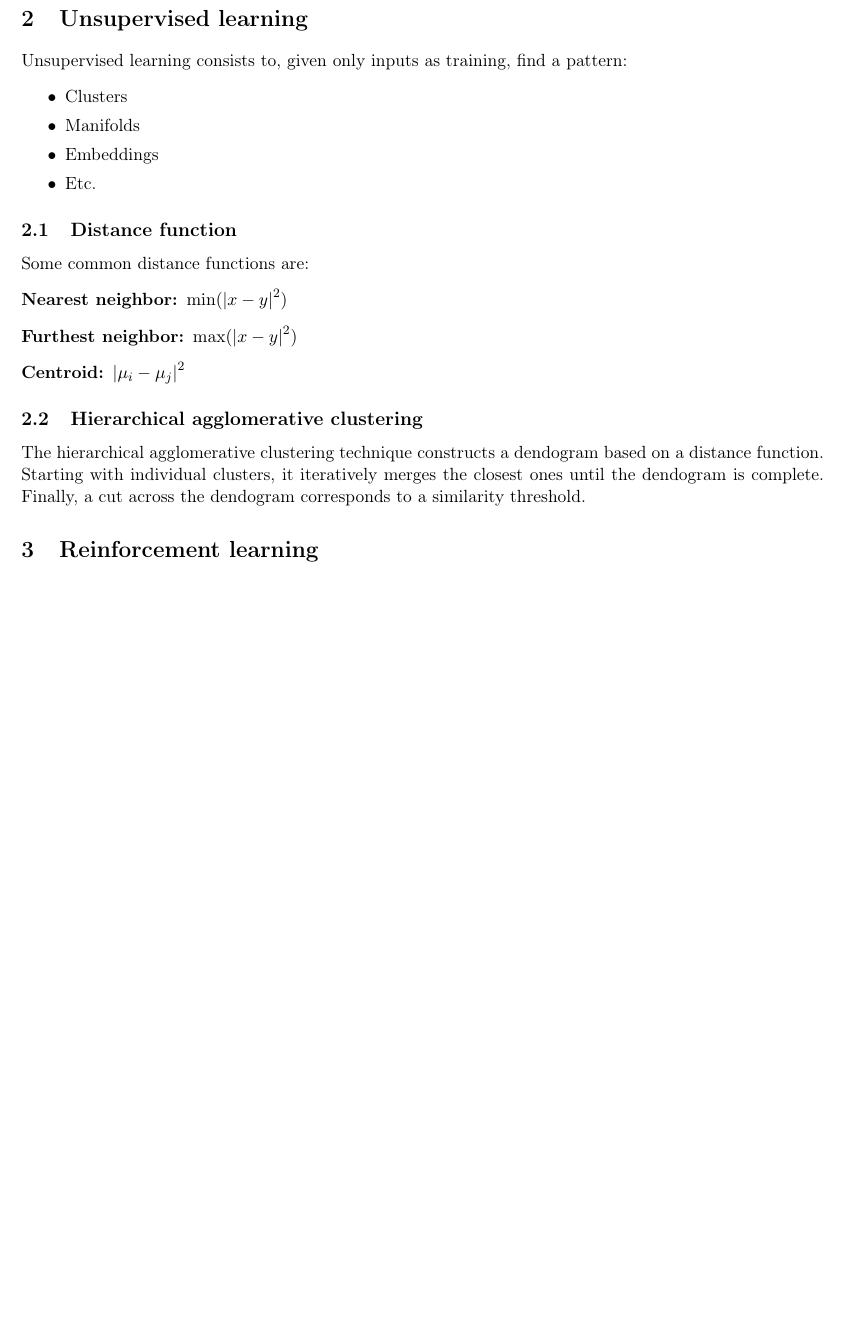
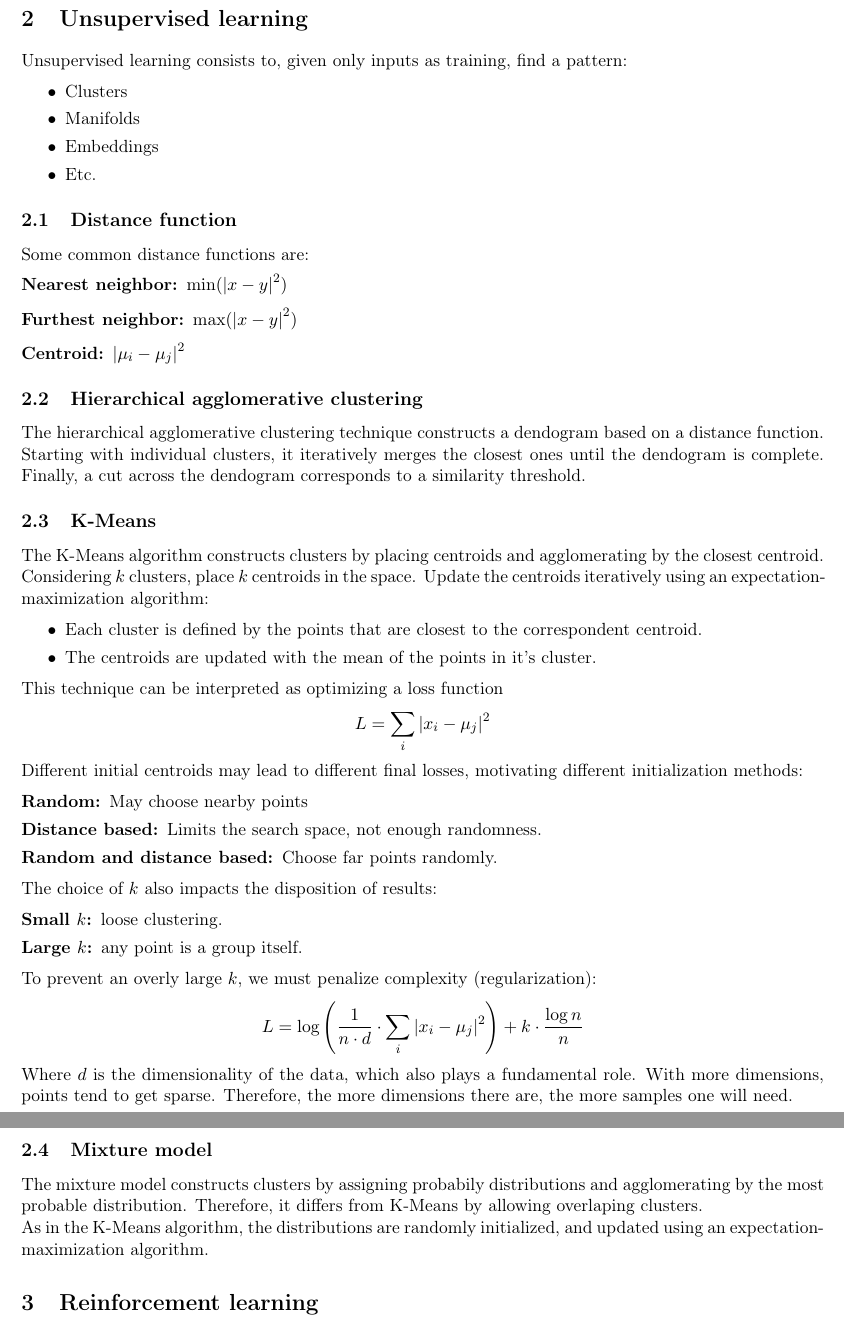
Before and after one commit to gahag-notes/machine-learning, a LaTeX document (notebook.tex): part of page 8 of 8 before the commit and two parts of pages 8 and 9 of 9 after it, the two joined at a grey line, cut so that both start at the same text, the shorter picture padded with empty space. Compiled offline with pdfLaTeX.

Commit message:
05-14 Class.

```diff
--- a/notebook.tex
+++ b/notebook.tex
@@ -418,7 +418,7 @@ Each decision tree is trained with a random subset of \textbf{features} and inst
 As a consequence, random forests circumvent overfitting in decision trees.
 \newpage
 \section{Unsupervised learning}
-\label{sec:orgbf59b83}
+\label{sec:org0aa9c46}
 Unsupervised learning consists to, given only inputs as training, find a pattern:
 \begin{itemize}[itemsep=0pt]
 \item Clusters
@@ -435,10 +435,50 @@ Some common distance functions are:
 \item[{Centroid:}] \({|\mu_i - \mu_j|}^2\)
 \end{description}
 \subsection{Hierarchical agglomerative clustering}
-\label{sec:org5c22a1f}
+\label{sec:orgf150e34}
 The hierarchical agglomerative clustering technique constructs a dendogram based on a
 distance function. \\
 Starting with individual clusters, it iteratively merges the closest ones until the
 dendogram is complete. Finally, a cut across the dendogram corresponds to a similarity
 threshold.
+\subsection{K-Means}
+\label{sec:org0ff4b6a}
+The K-Means algorithm constructs clusters by placing centroids and agglomerating by the
+closest centroid. \\
+Considering \(k\) clusters, place \(k\) centroids in the space. Update the centroids
+iteratively using an expectation-maximization algorithm:
+\begin{itemize}[itemsep=0pt]
+\item Each cluster is defined by the points that are closest to the correspondent centroid.
+\item The centroids are updated with the mean of the points in it's cluster.
+\end{itemize}
+This technique can be interpreted as optimizing a loss function
+\[
+  L = \sum_i \left| x_i - \mu_j \right|^2
+\]
+Different initial centroids may lead to different final losses, motivating different
+initialization methods:
+\begin{description}[itemsep=0pt]
+\item[{Random:}] May choose nearby points
+\item[{Distance based:}] Limits the search space, not enough randomness.
+\item[{Random and distance based:}] Choose far points randomly.
+\end{description}
+The choice of \(k\) also impacts the disposition of results:
+\begin{description}[itemsep=0pt]
+\item[{Small \(k\):}] loose clustering.
+\item[{Large \(k\):}] any point is a group itself.
+\end{description}
+To prevent an overly large \(k\), we must penalize complexity (regularization):
+\[
+  L = \log \left( \frac{1}{n \cdot d} \cdot \sum_i \left| x_i - \mu_j \right|^2 \right) + k \cdot \frac{\log{n}}{n}
+\]
+Where \(d\) is the dimensionality of the data, which also plays a fundamental role. With
+more dimensions, points tend to get sparse. Therefore, the more dimensions there are,
+the more samples one will need.
+\subsection{Mixture model}
+\label{sec:orga98f74b}
+The mixture model constructs clusters by assigning probabily distributions and
+agglomerating by the most probable distribution. Therefore, it differs from K-Means by
+allowing overlaping clusters. \\
+As in the K-Means algorithm, the distributions are randomly initialized, and updated
+using an expectation-maximization algorithm.
 \section{Reinforcement learning}
```
Also changed, not shown: notebook.pdf, notebook.tex (64 more changed lines), 1 other file.
